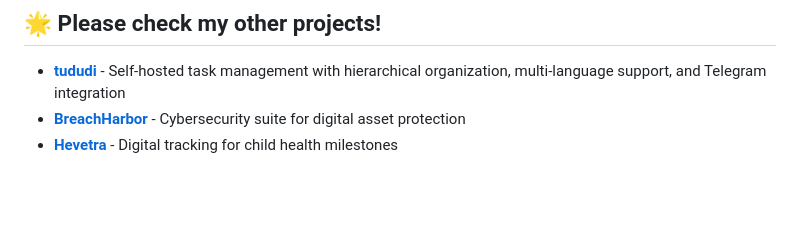
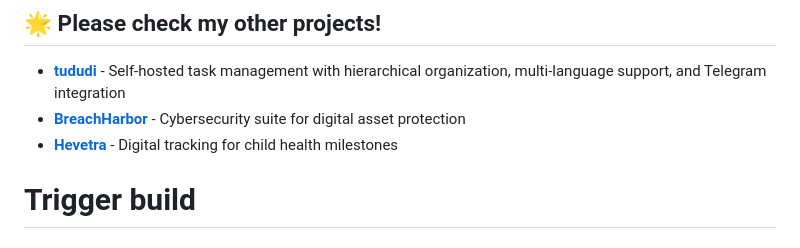
Before and after one commit to laughingmanATghvcs/reconya, a Markdown page: README.md, the part around the change. Drawn GitHub-style; blank space fills up the shorter version.

```diff
--- a/README.md
+++ b/README.md
@@ -302,3 +302,4 @@ Creative Commons Attribution-NonCommercial 4.0 International License. Commercial
 - **[tududi](https://tududi.com)** -  Self-hosted task management with hierarchical organization, multi-language support, and Telegram integration
 - **[BreachHarbor](https://breachharbor.com)** - Cybersecurity suite for digital asset protection
 - **[Hevetra](https://hevetra.com)** - Digital tracking for child health milestones
+# Trigger build
```
